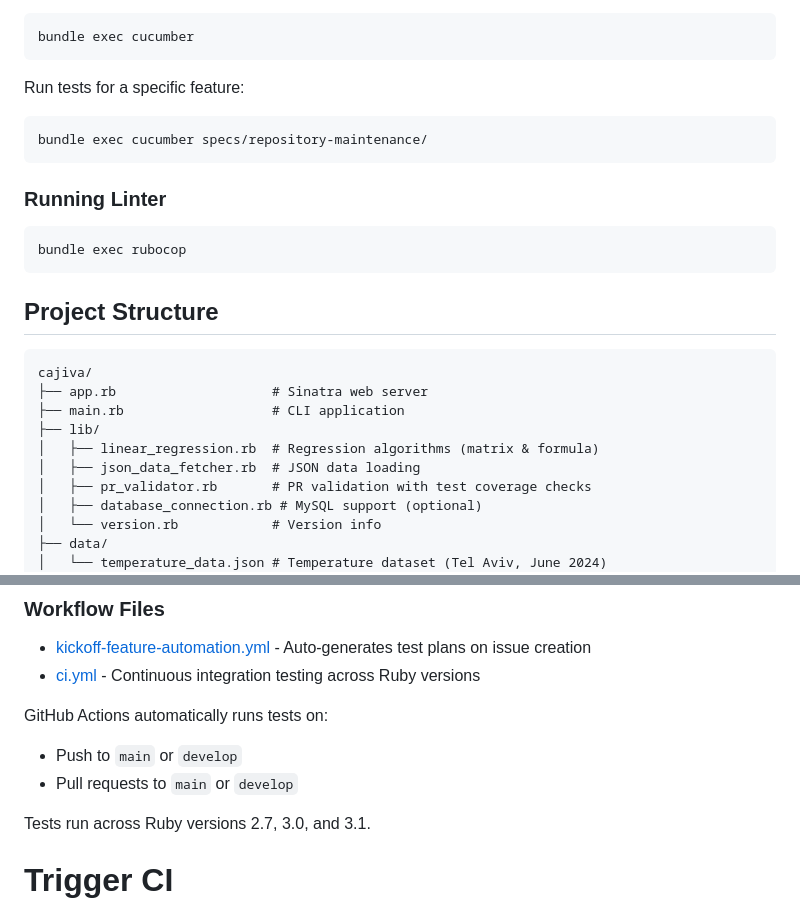
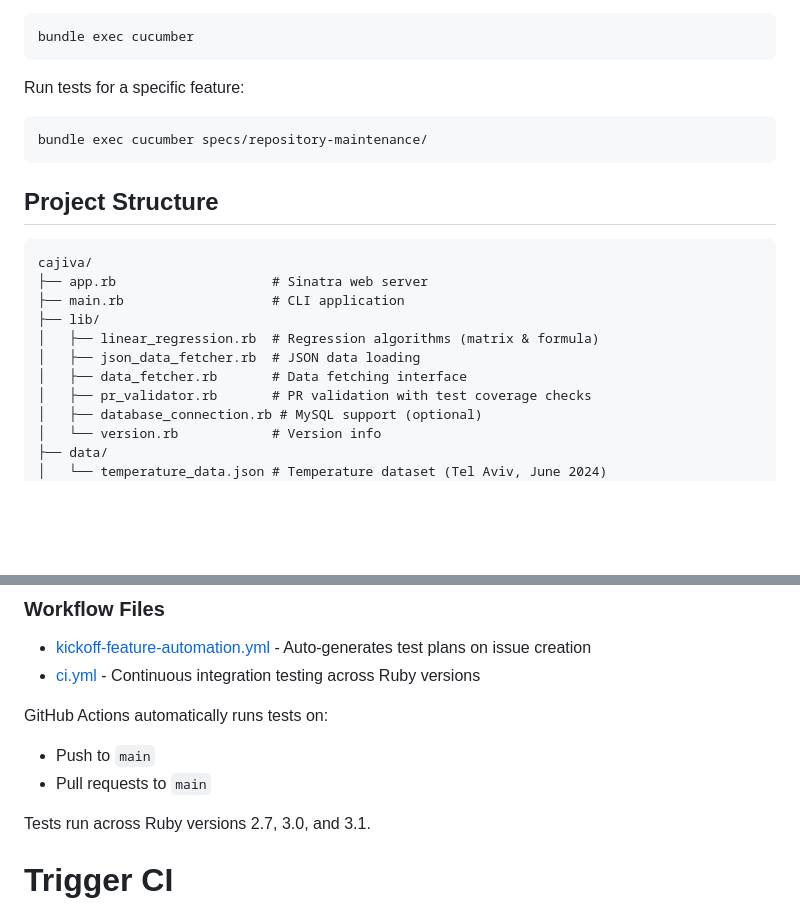
Before and after one commit to nimrod36/cajiva, a Markdown page: README.md, 2 parts joined by grey strips. GitHub-like rendering; blank space fills up the shorter version.

````diff
--- a/README.md
+++ b/README.md
@@ -95,12 +94,6 @@ Run tests for a specific feature:
 bundle exec cucumber specs/repository-maintenance/
 ```
 
-### Running Linter
-
-```bash
-bundle exec rubocop
-```
-
 ## Project Structure
 
 ```
@@ -110,6 +103,7 @@ cajiva/
 ├── lib/
 │   ├── linear_regression.rb  # Regression algorithms (matrix & formula)
 │   ├── json_data_fetcher.rb  # JSON data loading
+│   ├── data_fetcher.rb       # Data fetching interface
 │   ├── pr_validator.rb       # PR validation with test coverage checks
 │   ├── database_connection.rb # MySQL support (optional)
 │   └── version.rb            # Version info
@@ -241,8 +233,8 @@ The repository includes custom Copilot prompts:
 - [ci.yml](.github/workflows/ci.yml) - Continuous integration testing across Ruby versions
 
 GitHub Actions automatically runs tests on:
-- Push to `main` or `develop`
-- Pull requests to `main` or `develop`
+- Push to `main`
+- Pull requests to `main`
 
 Tests run across Ruby versions 2.7, 3.0, and 3.1.
 # Trigger CI
````
Also changed, not shown: other parts of README.md (+8 -11 lines).
